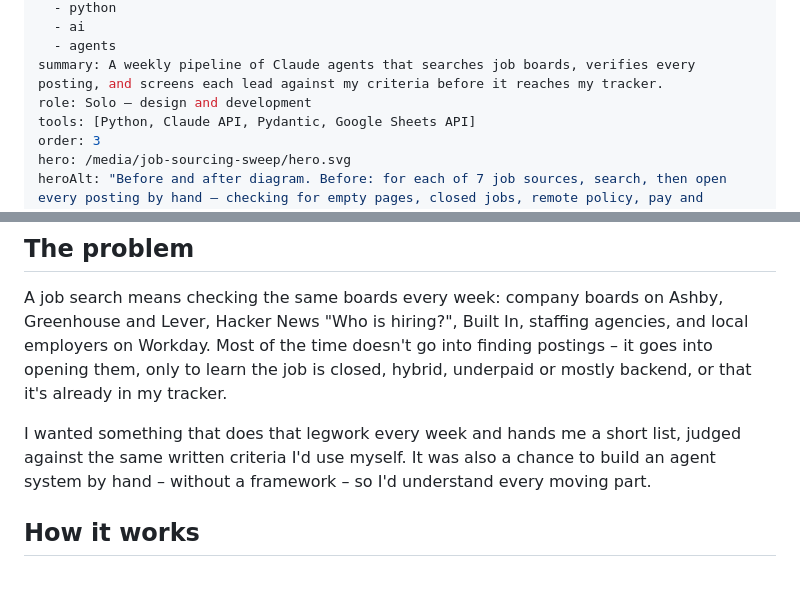
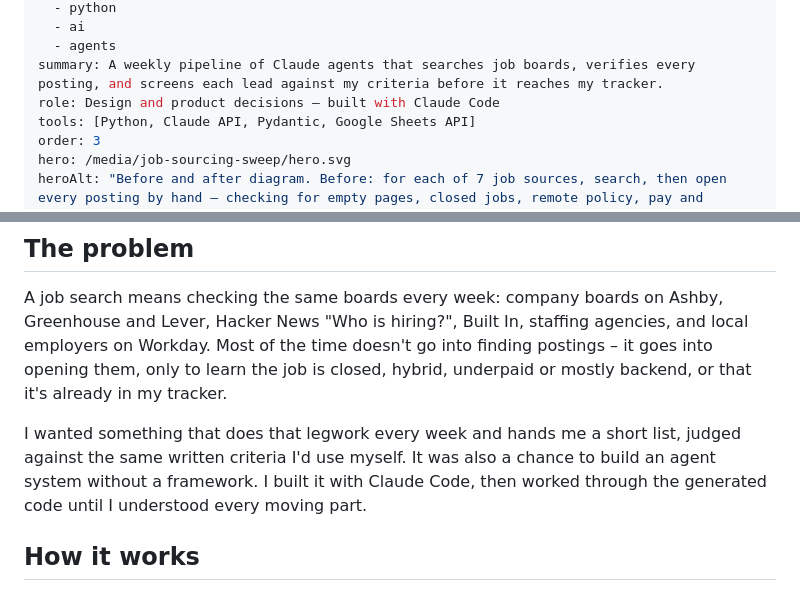
Before and after one commit to Urtrope-Designs/ud-site, a Markdown page: projects/job-sourcing-sweep.md, 2 parts joined by grey strips. Rendered like a GitHub page.

Commit message:
Credit Claude Code on the Job Sourcing Sweep page
The role line said "Solo – design and development" and the intro said
the agent system was built "by hand". Claude Code wrote it; I designed
it and worked through the generated code to understand it.

Co-Authored-By: Claude Opus 5.5 <noreply@anthropic.com>

```diff
--- a/projects/job-sourcing-sweep.md
+++ b/projects/job-sourcing-sweep.md
@@ -6,7 +6,7 @@ tags:
   - ai
   - agents
 summary: A weekly pipeline of Claude agents that searches job boards, verifies every posting, and screens each lead against my criteria before it reaches my tracker.
-role: Solo – design and development
+role: Design and product decisions – built with Claude Code
 tools: [Python, Claude API, Pydantic, Google Sheets API]
 order: 3
 hero: /media/job-sourcing-sweep/hero.svg
@@ -17,7 +17,7 @@ heroAlt: "Before and after diagram. Before: for each of 7 job sources, search, t
 ## The problem
 A job search means checking the same boards every week: company boards on Ashby, Greenhouse and Lever, Hacker News "Who is hiring?", Built In, staffing agencies, and local employers on Workday. Most of the time doesn't go into finding postings – it goes into opening them, only to learn the job is closed, hybrid, underpaid or mostly backend, or that it's already in my tracker.
 
-I wanted something that does that legwork every week and hands me a short list, judged against the same written criteria I'd use myself. It was also a chance to build an agent system by hand – without a framework – so I'd understand every moving part.
+I wanted something that does that legwork every week and hands me a short list, judged against the same written criteria I'd use myself. It was also a chance to build an agent system without a framework. I built it with Claude Code, then worked through the generated code until I understood every moving part.
 
 ## How it works
 Each run fans out one research agent per job source on Claude Sonnet, three at a time. Each agent searches the web, opens the promising postings, and writes up what it found. From there:
```
